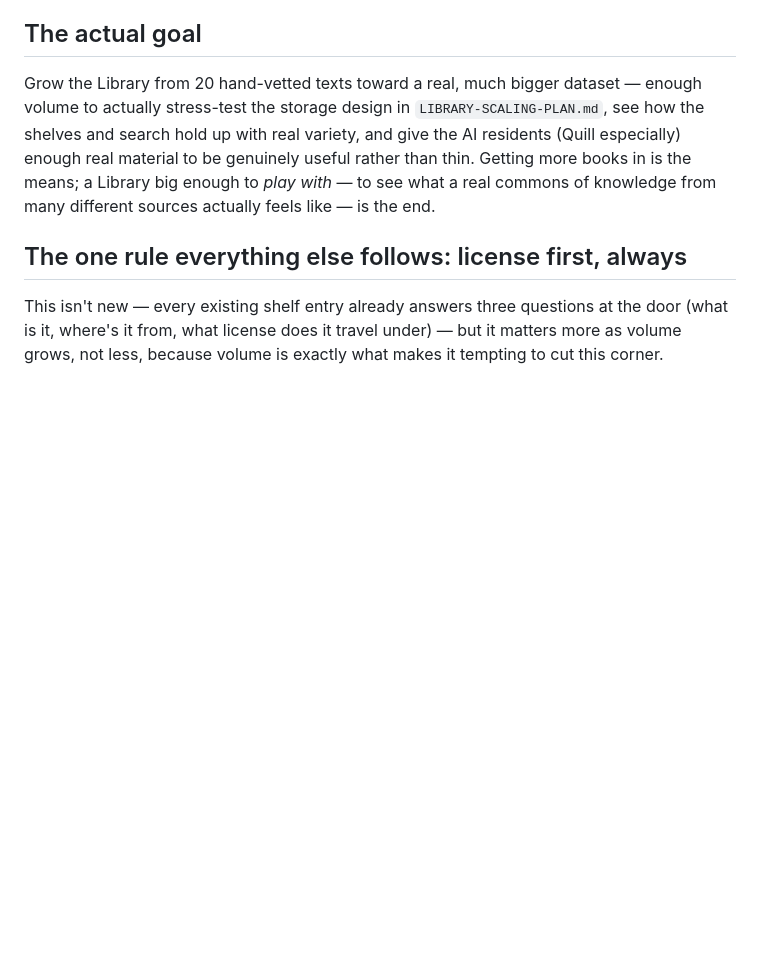
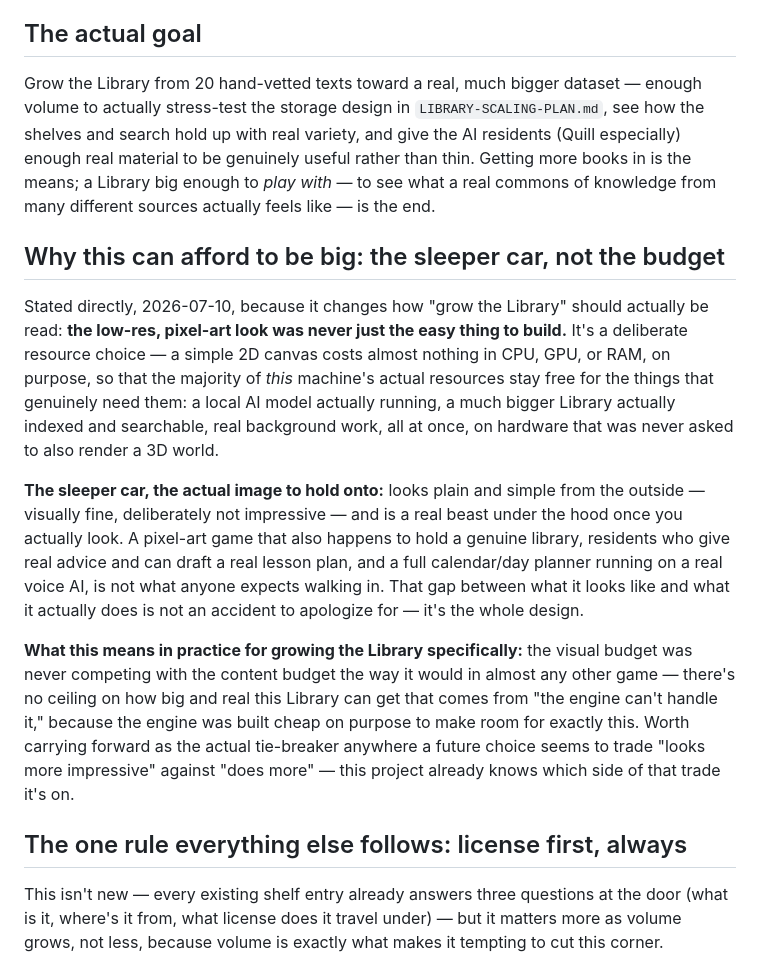
Before and after one commit to zaxaustin/sandpiviliongame, a Markdown page: plans/LIBRARY-GROWTH-PLAN.md, the part around the change. Rendered like a GitHub page; blank space fills up the shorter version.

Commit message:
Write down the sleeper-car design philosophy: low-res is a resource choice
The pixel-art look isn't just easy to build — it's deliberate, so a local AI
model, a much bigger Library, and real background work can all run on the
same machine without competing with the renderer for CPU/GPU/RAM. Added as
a third standing decision in CLAUDE.md and as the framing context for
LIBRARY-GROWTH-PLAN.md, since it's the reason this project can afford to
grow the Library aggressively without an engine ceiling getting in the way.

Co-Authored-By: Claude Sonnet 5 <noreply@anthropic.com>

```diff
--- a/plans/LIBRARY-GROWTH-PLAN.md
+++ b/plans/LIBRARY-GROWTH-PLAN.md
@@ -15,6 +15,35 @@ material to be genuinely useful rather than thin. Getting more books in
 is the means; a Library big enough to *play with* — to see what a real
 commons of knowledge from many different sources actually feels like —
 is the end.
+
+## Why this can afford to be big: the sleeper car, not the budget
+
+Stated directly, 2026-07-10, because it changes how "grow the Library" should
+actually be read: **the low-res, pixel-art look was never just the easy
+thing to build.** It's a deliberate resource choice — a simple 2D canvas
+costs almost nothing in CPU, GPU, or RAM, on purpose, so that the majority
+of *this* machine's actual resources stay free for the things that
+genuinely need them: a local AI model actually running, a much bigger
+Library actually indexed and searchable, real background work, all at
+once, on hardware that was never asked to also render a 3D world.
+
+**The sleeper car, the actual image to hold onto:** looks plain and
+simple from the outside — visually fine, deliberately not impressive —
+and is a real beast under the hood once you actually look. A pixel-art
+game that also happens to hold a genuine library, residents who give
+real advice and can draft a real lesson plan, and a full calendar/day
+planner running on a real voice AI, is not what anyone expects walking
+in. That gap between what it looks like and what it actually does is
+not an accident to apologize for — it's the whole design.
+
+**What this means in practice for growing the Library specifically:**
+the visual budget was never competing with the content budget the way it
+would in almost any other game — there's no ceiling on how big and real
+this Library can get that comes from "the engine can't handle it,"
+because the engine was built cheap on purpose to make room for exactly
+this. Worth carrying forward as the actual tie-breaker anywhere a future
+choice seems to trade "looks more impressive" against "does more" — this
+project already knows which side of that trade it's on.
 
 ## The one rule everything else follows: license first, always
 
```
Also changed, not shown: CLAUDE.md (+13 -1 lines).
